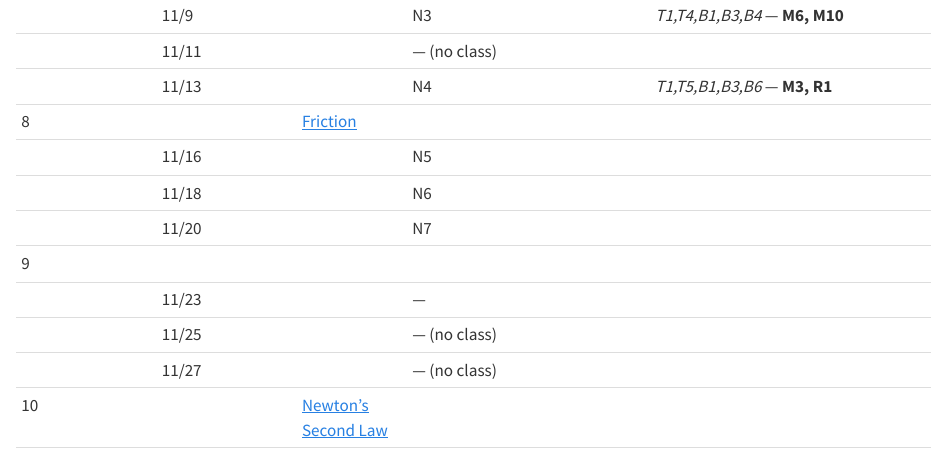
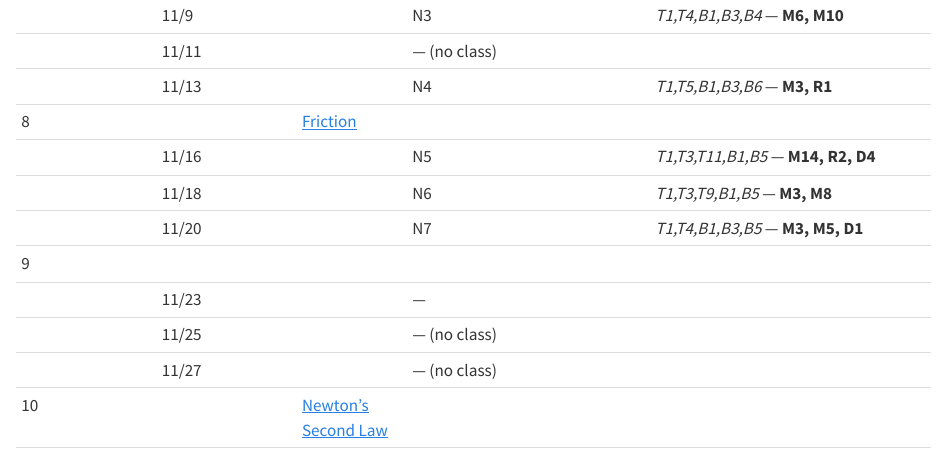
Before and after one commit to dr-kinder/dr-kinder.github.io, a Quarto document (phy-221/index.qmd): the page in a window 1100 px wide, from 3030 px down. Rendered offline with R 4.5, knitr and Pandoc in place of Quarto, with nearby package versions.

Commit message:
PHY 221: add N5–N7 problems
Co-Authored-By: Claude Sonnet 5.5 <noreply@anthropic.com>

```diff
--- a/phy-221/index.qmd
+++ b/phy-221/index.qmd
@@ -129,9 +129,9 @@ they conflict with this document, this document takes precedence.
 | | 11/11 | | — (no class) | |
 | | 11/13 | | N4 | _T1,T5,B1,B3,B6_ — **M3, R1** |
 | 8 | | [Friction](../labs/06-friction.qmd) | | |
-| | 11/16 | | N5 | |
-| | 11/18 | | N6 | |
-| | 11/20 | | N7 | |
+| | 11/16 | | N5 | _T1,T3,T11,B1,B5_ — **M14, R2, D4** |
+| | 11/18 | | N6 | _T1,T3,T9,B1,B5_ — **M3, M8** |
+| | 11/20 | | N7 | _T1,T4,B1,B3,B5_ — **M3, M5, D1** |
 | 9 | | | | |
 | | 11/23 | | — | |
 | | 11/25 | | — (no class) | |
```
